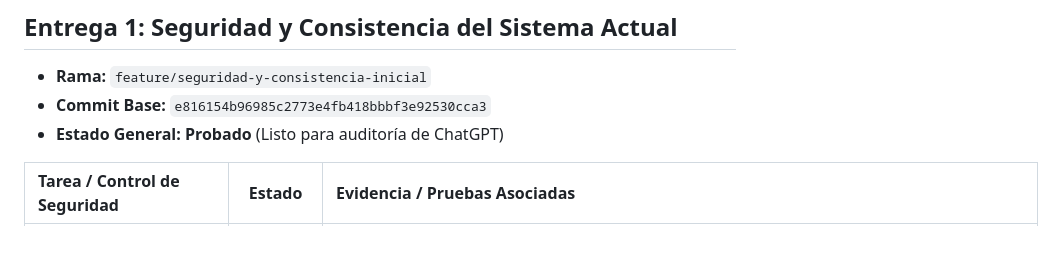
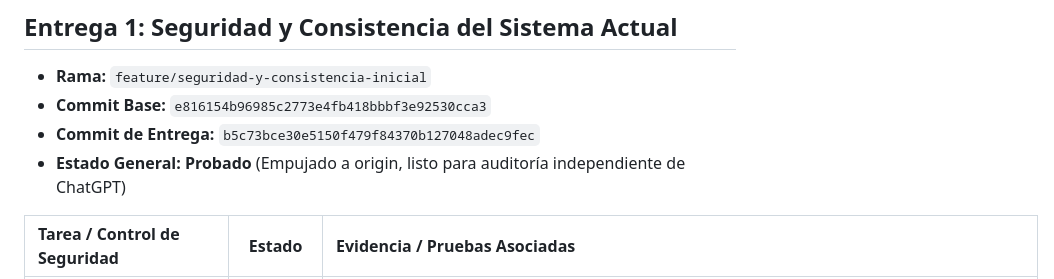
Before and after one commit to Johnsky-Games/AppSalon_PHP_MVC_JS_SASS, a Markdown page: PROGRESS.md, the part around the change. GitHub-like rendering; blank space fills up the shorter version.

Commit message:
docs: registrar commit de entrega y estado de auditoria en PROGRESS.md

```diff
--- a/PROGRESS.md
+++ b/PROGRESS.md
@@ -15,7 +15,8 @@ Este archivo mantiene la trazabilidad estricta del avance del proyecto de acuerd
 
 - **Rama:** `feature/seguridad-y-consistencia-inicial`
 - **Commit Base:** `e816154b96985c2773e4fb418bbbf3e92530cca3`
-- **Estado General:** **Probado** (Listo para auditoría de ChatGPT)
+- **Commit de Entrega:** `b5c73bce30e5150f479f84370b127048adec9fec`
+- **Estado General:** **Probado** (Empujado a origin, listo para auditoría independiente de ChatGPT)
 
 | Tarea / Control de Seguridad | Estado | Evidencia / Pruebas Asociadas |
 | :--- | :---: | :--- |
```
